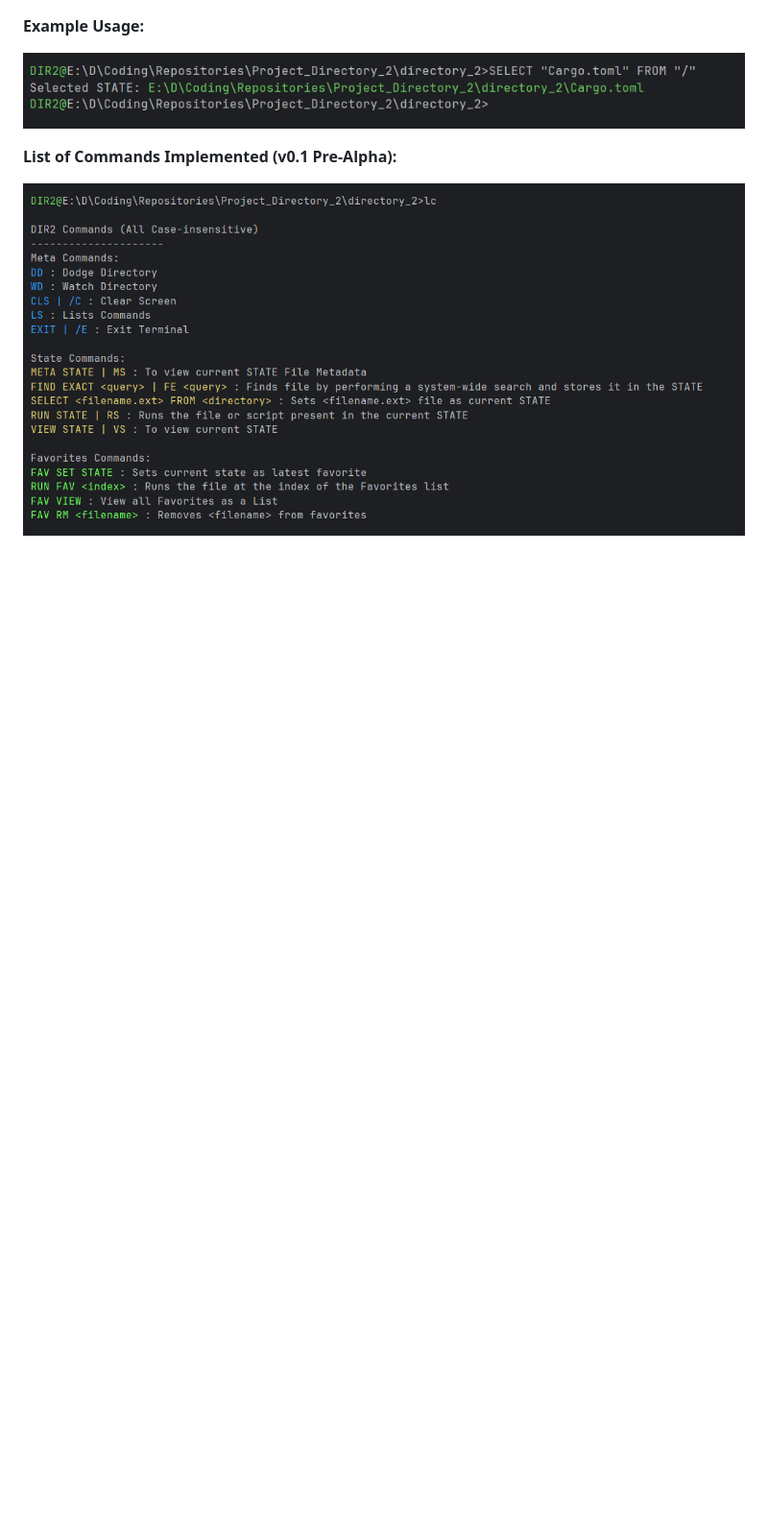
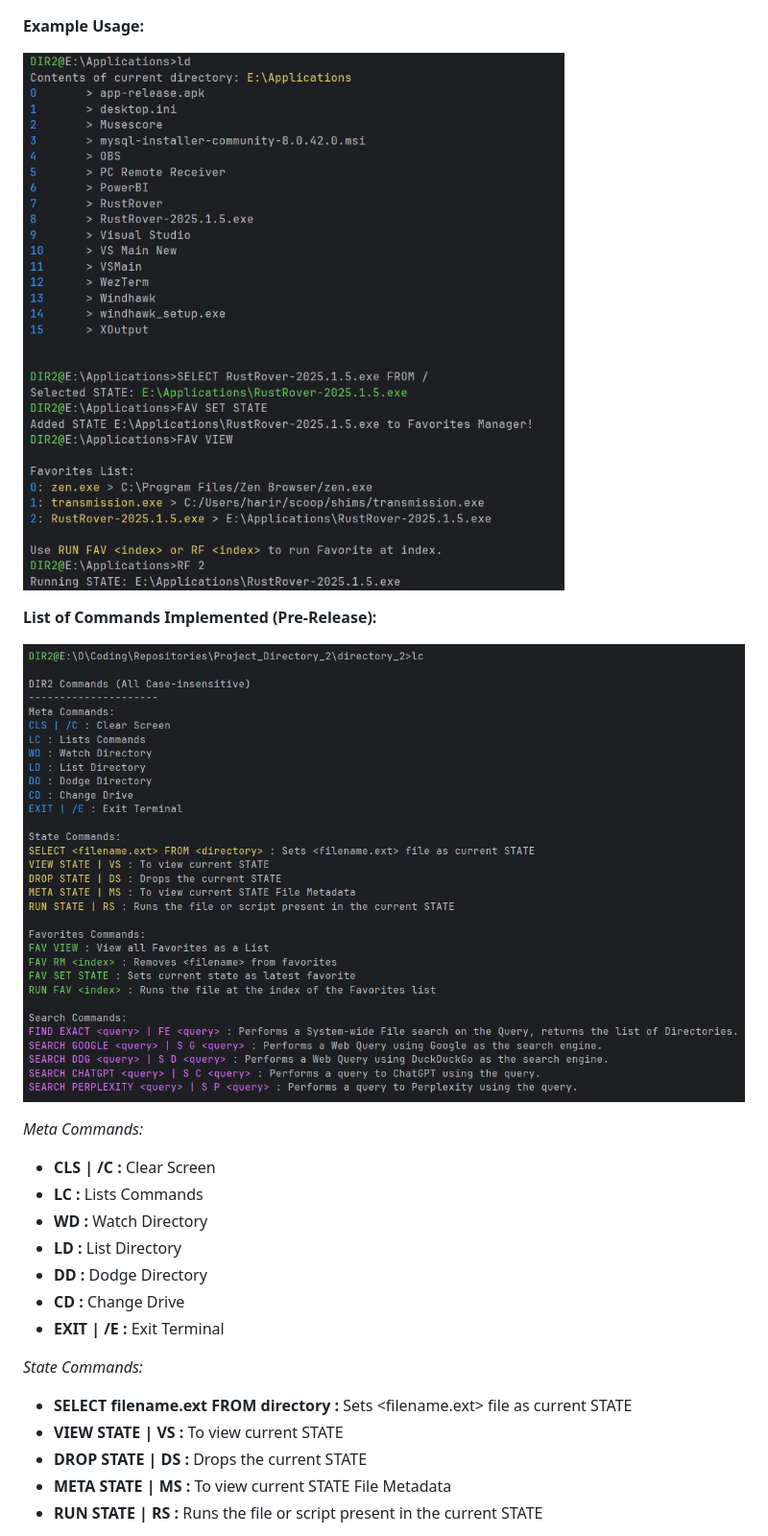
Before and after one commit to itcodehery/Project_Directory_2, a Markdown page: README.md, the part around one of its changes. Shown at 96% size. Drawn GitHub-style; pictures changed too: images/commands_list.png, images/state_manip.png (added); blank space fills up the shorter version.

Commit message:
(optim) Fixed README + minor fixes

```diff
--- a/README.md
+++ b/README.md
@@ -20,7 +59,24 @@ Uses the `rust_search` module for system-wide search integration for Windows.
 **Example Usage:**
 
-![DIR2 Select Example](images/select_example.png)
+![DIR2 Select Example](images/state_manip.png)
 
-**List of Commands Implemented (v0.1 Pre-Alpha):**
+**List of Commands Implemented (Pre-Release):**
 
 ![DIR2 Commands List](images/commands_list.png)
+
+_Meta Commands:_
+- **CLS | /C :** Clear Screen
+- **LC :** Lists Commands
+- **WD :** Watch Directory
+- **LD :** List Directory
+- **DD :** Dodge Directory
+- **CD :** Change Drive
+- **EXIT | /E :** Exit Terminal
+
+_State Commands:_
+- **SELECT filename.ext FROM directory :** Sets <filename.ext> file as current STATE
+- **VIEW STATE | VS :** To view current STATE
+- **DROP STATE | DS :** Drops the current STATE
+- **META STATE | MS :** To view current STATE File Metadata
+- **RUN STATE | RS :** Runs the file or script present in the current STATE
+
```
Also changed, not shown: other parts of README.md (+52 -1 lines), images/main.png, 1 other file.
